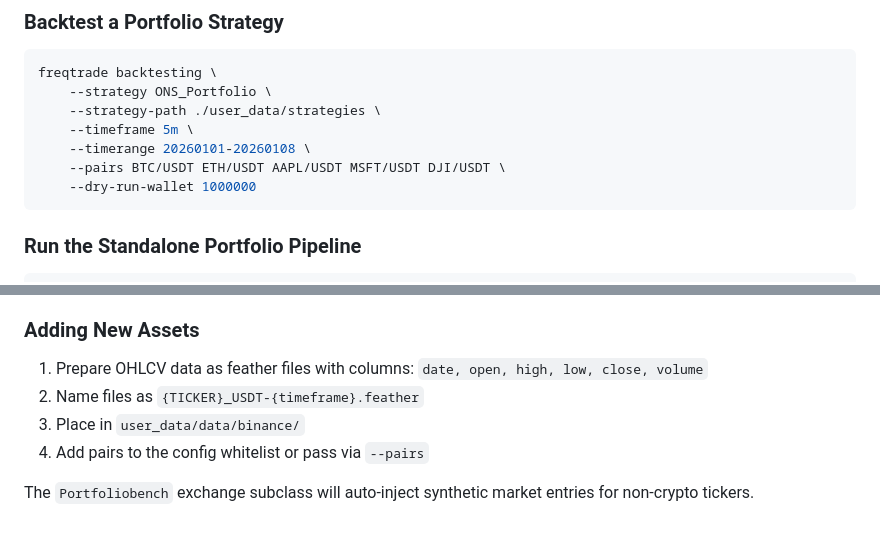
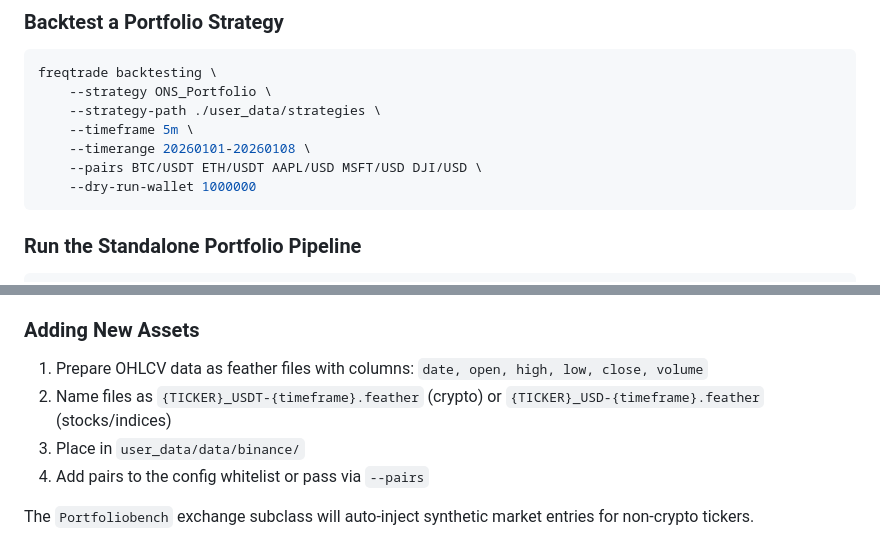
Before and after one commit to mlsys-io/PortfolioBench, a Markdown page: README.md, 2 parts joined by grey strips. Rendered like a GitHub page.

````diff
--- a/README.md
+++ b/README.md
@@ -78,7 +88,7 @@ freqtrade backtesting \
     --strategy-path ./user_data/strategies \
     --timeframe 5m \
     --timerange 20260101-20260108 \
-    --pairs BTC/USDT ETH/USDT AAPL/USDT MSFT/USDT DJI/USDT \
+    --pairs BTC/USDT ETH/USDT AAPL/USD MSFT/USD DJI/USD \
     --dry-run-wallet 1000000
 ```
 
@@ -174,7 +186,7 @@ Implement `IStrategy` with `position_adjustment_enable = True` in `user_data/str
 ### Adding New Assets
 
 1. Prepare OHLCV data as feather files with columns: `date, open, high, low, close, volume`
-2. Name files as `{TICKER}_USDT-{timeframe}.feather`
+2. Name files as `{TICKER}_USDT-{timeframe}.feather` (crypto) or `{TICKER}_USD-{timeframe}.feather` (stocks/indices)
 3. Place in `user_data/data/binance/`
 4. Add pairs to the config whitelist or pass via `--pairs`
 
````
Also changed, not shown: other parts of README.md (+23 -11 lines), ANALYSIS.md (+41 -21 lines), CLAUDE.md (+6 -3 lines).
